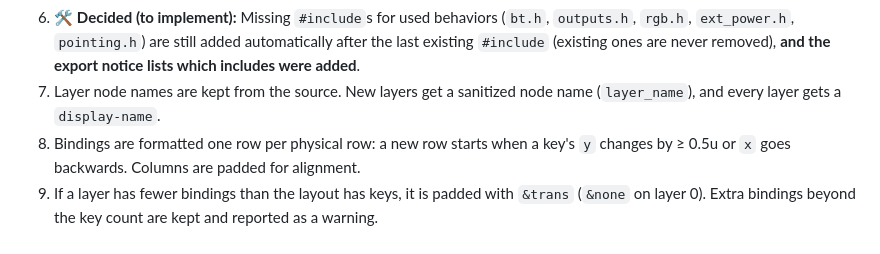
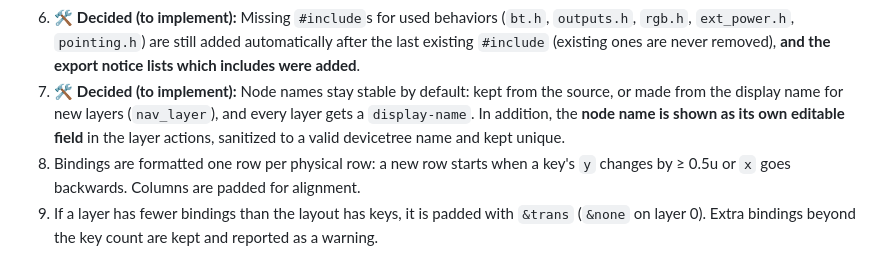
Before and after one commit to ulkden/zmk-yakme, a Markdown page: ASSUMPTIONS.md, the part around the change. Drawn GitHub-style.

Commit message:
Record decision: editable layer node names
Co-Authored-By: Claude Opus 5.5 <noreply@anthropic.com>

```diff
--- a/ASSUMPTIONS.md
+++ b/ASSUMPTIONS.md
@@ -24,8 +24,10 @@ Decisions made while building unattended. Each one can be changed. Review and te
 6. 🛠 **Decided (to implement):** Missing `#include`s for used behaviors (`bt.h`, `outputs.h`, `rgb.h`,
    `ext_power.h`, `pointing.h`) are still added automatically after the last existing `#include`
    (existing ones are never removed), **and the export notice lists which includes were added**.
-7. Layer node names are kept from the source. New layers get a sanitized node name
-   (`layer_name`), and every layer gets a `display-name`.
+7. 🛠 **Decided (to implement):** Node names stay stable by default: kept from the source, or made from the
+   display name for new layers (`nav_layer`), and every layer gets a `display-name`. In addition, the
+   **node name is shown as its own editable field** in the layer actions, sanitized to a valid
+   devicetree name and kept unique.
 8. Bindings are formatted one row per physical row: a new row starts when a key's `y` changes by
    ≥ 0.5u or `x` goes backwards. Columns are padded for alignment.
 9. If a layer has fewer bindings than the layout has keys, it is padded with `&trans` (`&none` on
```
